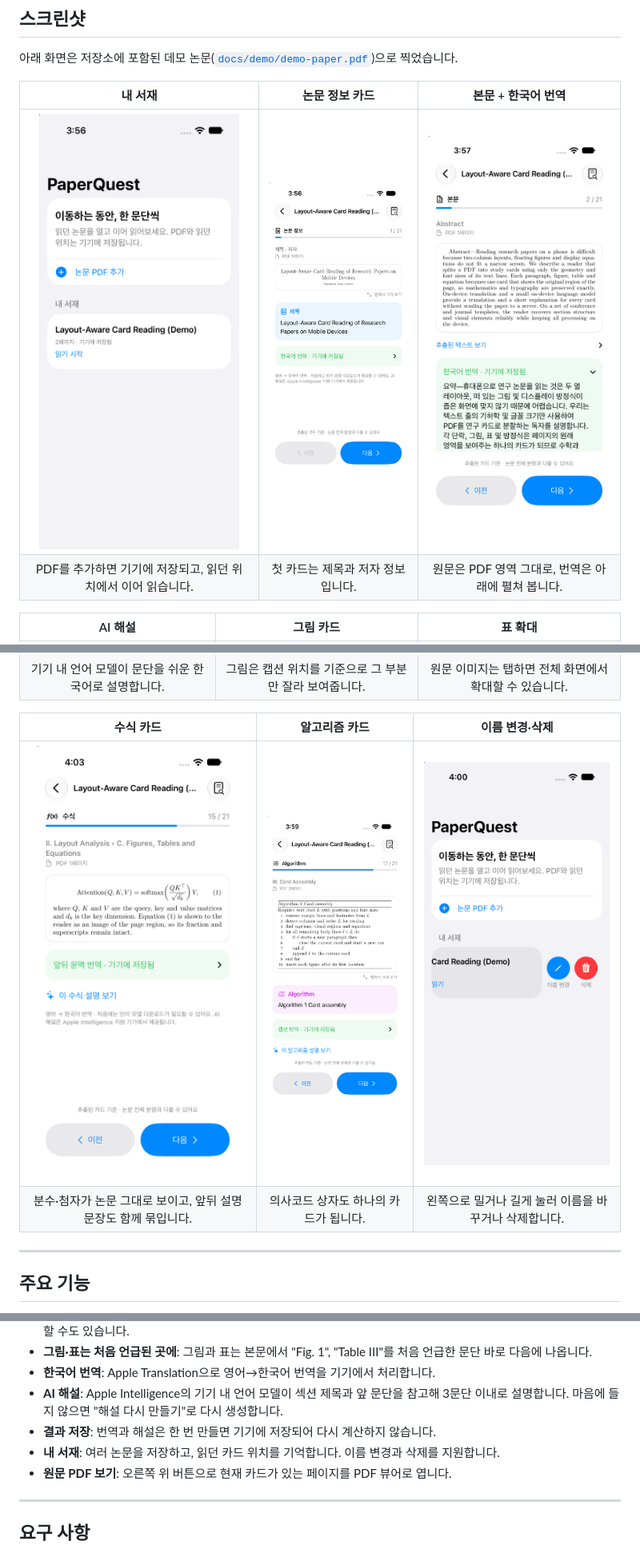
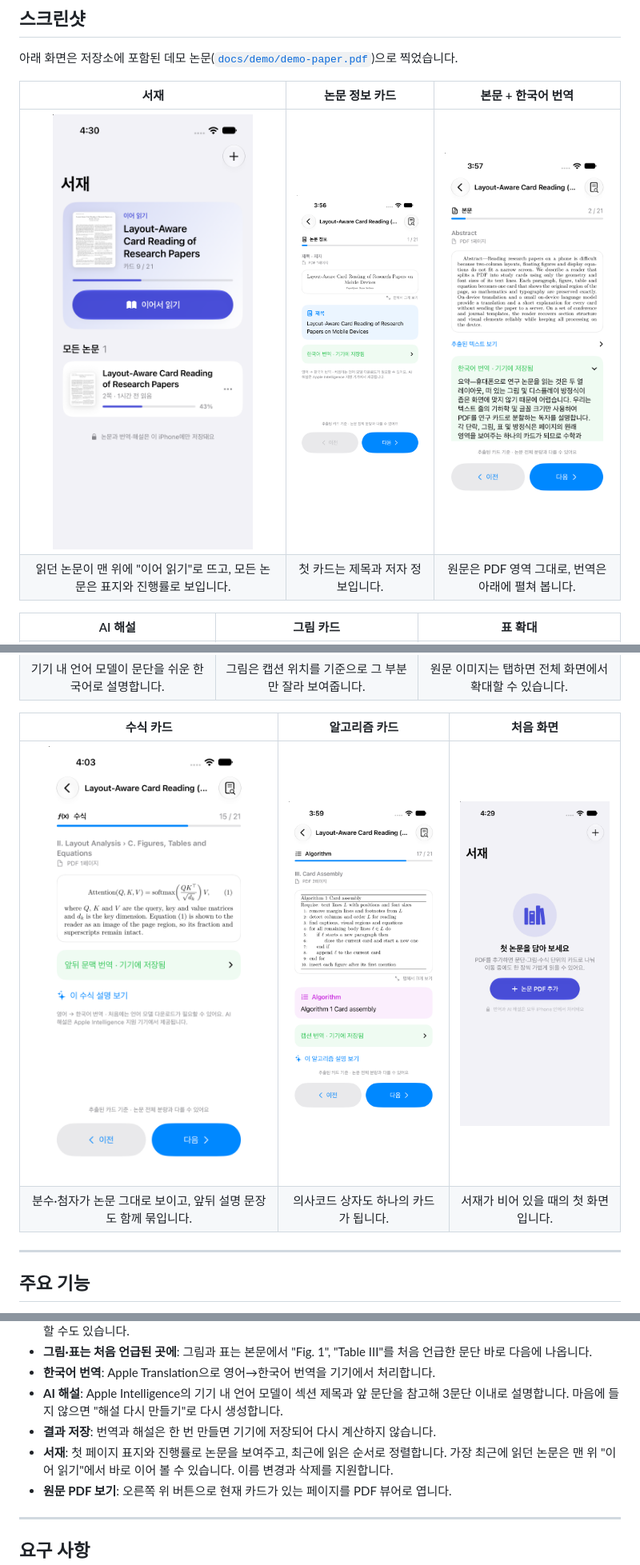
Before and after one commit to augustinus2000/PaperQuest, a Markdown page: README.md, 3 parts joined by grey strips. Shown at 80% size. GitHub-like rendering; pictures changed too: docs/images/01-library.png, docs/images/09-empty-library.png (added), docs/images/09-library-actions.png (deleted).

```diff
--- a/README.md
+++ b/README.md
@@ -22,20 +22,20 @@ PaperQuest는 논문 PDF를 문단·그림·표·수식 단위의 **학습 카
 
 아래 화면은 저장소에 포함된 데모 논문([`docs/demo/demo-paper.pdf`](docs/demo/demo-paper.pdf))으로 찍었습니다.
 
-| 내 서재 | 논문 정보 카드 | 본문 + 한국어 번역 |
+| 서재 | 논문 정보 카드 | 본문 + 한국어 번역 |
 |:---:|:---:|:---:|
 | <img src="docs/images/01-library.png" width="250"> | <img src="docs/images/02-title-card.png" width="250"> | <img src="docs/images/03-abstract-translation.png" width="250"> |
-| PDF를 추가하면 기기에 저장되고, 읽던 위치에서 이어 읽습니다. | 첫 카드는 제목과 저자 정보입니다. | 원문은 PDF 영역 그대로, 번역은 아래에 펼쳐 봅니다. |
+| 읽던 논문이 맨 위에 "이어 읽기"로 뜨고, 모든 논문은 표지와 진행률로 보입니다. | 첫 카드는 제목과 저자 정보입니다. | 원문은 PDF 영역 그대로, 번역은 아래에 펼쳐 봅니다. |
 
 | AI 해설 | 그림 카드 | 표 확대 |
 |:---:|:---:|:---:|
 | <img src="docs/images/04-ai-explanation.png" width="250"> | <img src="docs/images/05-figure.png" width="250"> | <img src="docs/images/06-table-zoom.png" width="250"> |
 | 기기 내 언어 모델이 문단을 쉬운 한국어로 설명합니다. | 그림은 캡션 위치를 기준으로 그 부분만 잘라 보여줍니다. | 원문 이미지는 탭하면 전체 화면에서 확대할 수 있습니다. |
 
-| 수식 카드 | 알고리즘 카드 | 이름 변경·삭제 |
+| 수식 카드 | 알고리즘 카드 | 처음 화면 |
 |:---:|:---:|:---:|
-| <img src="docs/images/07-equation.png" width="250"> | <img src="docs/images/08-algorithm.png" width="250"> | <img src="docs/images/09-library-actions.png" width="250"> |
-| 분수·첨자가 논문 그대로 보이고, 앞뒤 설명 문장도 함께 묶입니다. | 의사코드 상자도 하나의 카드가 됩니다. | 왼쪽으로 밀거나 길게 눌러 이름을 바꾸거나 삭제합니다. |
+| <img src="docs/images/07-equation.png" width="250"> | <img src="docs/images/08-algorithm.png" width="250"> | <img src="docs/images/09-empty-library.png" width="250"> |
+| 분수·첨자가 논문 그대로 보이고, 앞뒤 설명 문장도 함께 묶입니다. | 의사코드 상자도 하나의 카드가 됩니다. | 서재가 비어 있을 때의 첫 화면입니다. |
 
 ---
 
@@ -47,7 +47,7 @@ PaperQuest는 논문 PDF를 문단·그림·표·수식 단위의 **학습 카
 - **한국어 번역**: Apple Translation으로 영어→한국어 번역을 기기에서 처리합니다.
 - **AI 해설**: Apple Intelligence의 기기 내 언어 모델이 섹션 제목과 앞 문단을 참고해 3문단 이내로 설명합니다. 마음에 들지 않으면 "해설 다시 만들기"로 다시 생성합니다.
 - **결과 저장**: 번역과 해설은 한 번 만들면 기기에 저장되어 다시 계산하지 않습니다.
-- **내 서재**: 여러 논문을 저장하고, 읽던 카드 위치를 기억합니다. 이름 변경과 삭제를 지원합니다.
+- **서재**: 첫 페이지 표지와 진행률로 논문을 보여주고, 최근에 읽은 순서로 정렬합니다. 가장 최근에 읽던 논문은 맨 위 "이어 읽기"에서 바로 이어 볼 수 있습니다. 이름 변경과 삭제를 지원합니다.
 - **원문 PDF 보기**: 오른쪽 위 버튼으로 현재 카드가 있는 페이지를 PDF 뷰어로 엽니다.
 
 ---
```
Also changed, not shown: other parts of README.md (+3 -3 lines), 6 other files.
